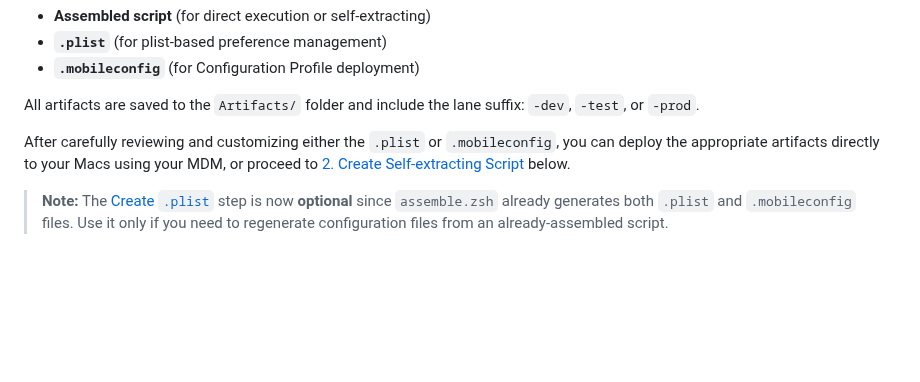
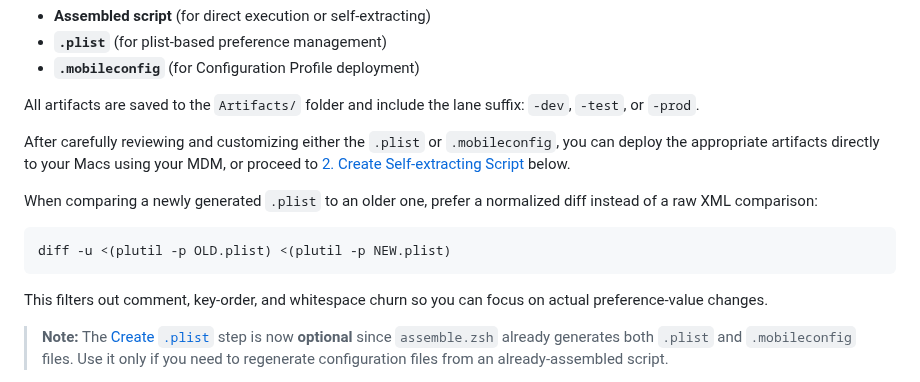
Before and after one commit to dan-snelson/DDM-OS-Reminder, a Markdown page: Resources/README.md, the part around the change. Rendered like a GitHub page; blank space fills up the shorter version.

````diff
--- a/Resources/README.md
+++ b/Resources/README.md
@@ -137,6 +137,14 @@ All artifacts are saved to the `Artifacts/` folder and include the lane suffix:
 
 After carefully reviewing and customizing either the `.plist` or `.mobileconfig`, you can deploy the appropriate artifacts directly to your Macs using your MDM, or proceed to [2. Create Self-extracting Script](#2-create-self-extracting-script) below.
 
+When comparing a newly generated `.plist` to an older one, prefer a normalized diff instead of a raw XML comparison:
+
+```zsh
+diff -u <(plutil -p OLD.plist) <(plutil -p NEW.plist)
+```
+
+This filters out comment, key-order, and whitespace churn so you can focus on actual preference-value changes.
+
 > **Note:** The [Create `.plist`](#3-create-plist-optional) step is now **optional** since `assemble.zsh` already generates both `.plist` and `.mobileconfig` files. Use it only if you need to regenerate configuration files from an already-assembled script.
 
 > **Localization (optional):** Configure `LanguageOverride` (`auto`, `en`, `de`, `fr`, `es`, `pt`, `ja`) and localized key families (`*_Localized_en`, `*_Localized_de`, `*_Localized_fr`, `*_Localized_es`, `*_Localized_pt`, `*_Localized_ja`) for dialog text, warnings, staging text, and support-assistance messaging.
````
Also changed, not shown: Diagrams/04-deployment-workflow.md (+8 -0 lines), Diagrams/06-configuration-reference.md (+3 -0 lines), Diagrams/04-deployment-workflow.png.
